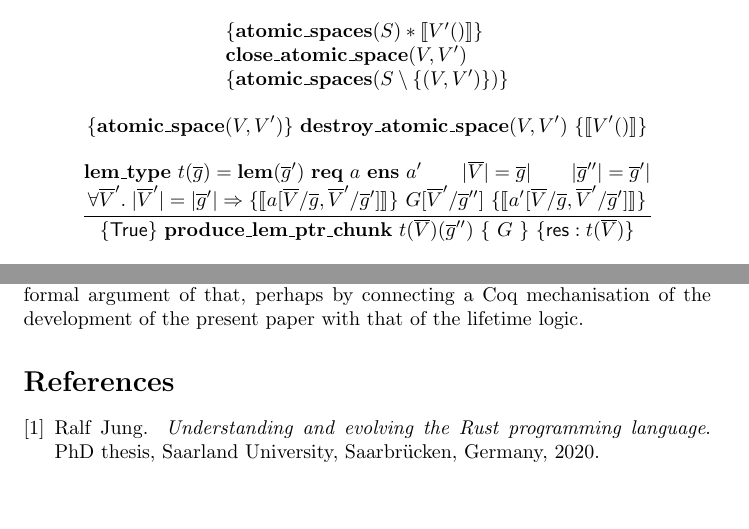
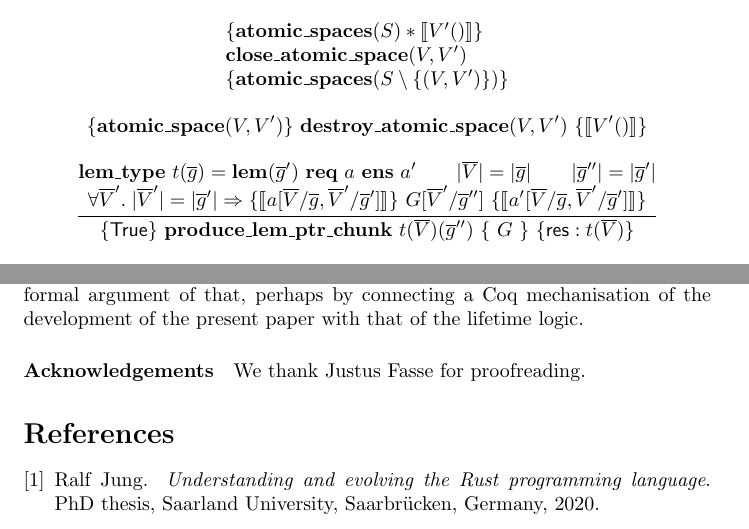
Before and after one commit to btj/verifasts-logic, a LaTeX paper (verifasts-logic.tex): two parts of pages 9 and 12 of 13, joined at a grey line, cut so that both start at the same text, the shorter picture padded with empty space. Compiled offline with pdfLaTeX.

Commit message:
Some typos (thanks to Justus)

```diff
--- a/verifasts-logic.tex
+++ b/verifasts-logic.tex
@@ -341,8 +341,8 @@ $$P \Rightarrow Q \triangleq \forall H \in P.\;\mathsf{wok}\,H \Rightarrow H \in
 \and
 \inferrule{
 \mathbf{lem\_type}\ t(\overline{g}) = \mathbf{lem}(\overline{g}')\ \mathbf{req}\ a\ \mathbf{ens}\ a'\\
-|\overline{V}| = \overline{g}|\\
-|\overline{g}''| = \overline{g}'|\\
+|\overline{V}| = |\overline{g}|\\
+|\overline{g}''| = |\overline{g}'|\\
 \forall \overline{V}'.\;|\overline{V}'| = |\overline{g}'| \Rightarrow \{\llbracket a[\overline{V}/\overline{g},\overline{V}'/\overline{g}']\rrbracket\}\ G[\overline{V}'/\overline{g}'']\ \{\llbracket a'[\overline{V}/\overline{g},\overline{V}'/\overline{g}']\rrbracket\}
 }{
 \{\mathsf{True}\}\ \mathbf{produce\_lem\_ptr\_chunk}\ t(\overline{V})(\overline{g}'')\ \{\ G\ \}\ \{\mathsf{res} : t(\overline{V})\}
@@ -530,6 +530,8 @@ We recover the functionality of separating implications and viewshifts to some e
 
 Having said that, we use VeriFast as a tool for verifying particular programs, not for metatheory development. It is very likely that the limitations our logic would become prohibitive if we attempted to replicate deep metatheory developments such as RustBelt's lifetime logic \cite{rustbelt} in VeriFast. We do, however, make use of the \emph{results} of such developments in VeriFast, through axiomatisation. The soundness of such axiomatisations, however, is a nontrivial question. While our axiomatisation of the lifetime logic \emph{appears} sound, it is future work to build a formal argument of that, perhaps by connecting a Coq mechanisation of the development of the present paper with that of the lifetime logic.
 
+\paragraph{Acknowledgements} We thank Justus Fasse for proofreading.
+
 \bibliographystyle{plain}
 \bibliography{verifasts-logic}
 
```
Also changed, not shown: verifasts-logic.tex (4 more changed lines).
